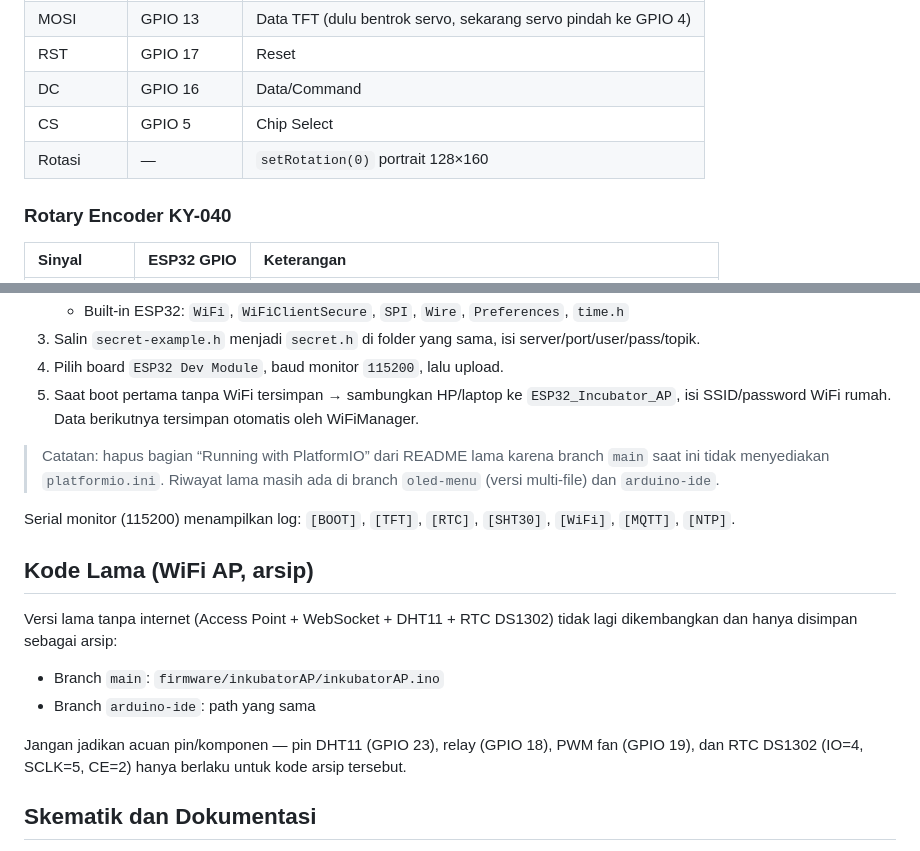
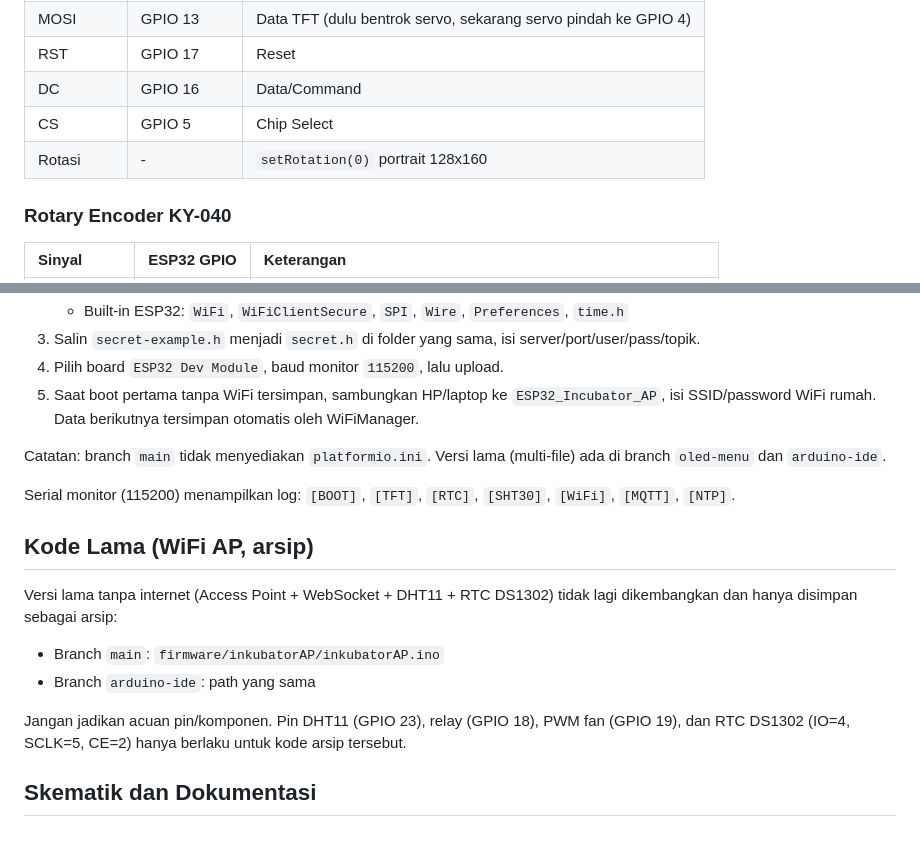
Before and after one commit to okapmna/incubatorESP32WiFiAP, a Markdown page: README.md, 2 parts joined by grey strips. Rendered like a GitHub page.

```diff
--- a/README.md
+++ b/README.md
@@ -66,7 +64,7 @@ Firmware utama: `firmware/incubator_esp32_mqtt/incubator_esp32_mqtt.ino` (satu f
 | RST | GPIO 17 | Reset |
 | DC | GPIO 16 | Data/Command |
 | CS | GPIO 5 | Chip Select |
-| Rotasi | — | `setRotation(0)` portrait 128×160 |
+| Rotasi | - | `setRotation(0)` portrait 128x160 |
 
 ### Rotary Encoder KY-040
 
@@ -242,12 +240,11 @@ Langkah upload:
    - Built-in ESP32: `WiFi`, `WiFiClientSecure`, `SPI`, `Wire`, `Preferences`, `time.h`
 3. Salin `secret-example.h` menjadi `secret.h` di folder yang sama, isi server/port/user/pass/topik.
 4. Pilih board `ESP32 Dev Module`, baud monitor `115200`, lalu upload.
-5. Saat boot pertama tanpa WiFi tersimpan → sambungkan HP/laptop ke `ESP32_Incubator_AP`,
+5. Saat boot pertama tanpa WiFi tersimpan, sambungkan HP/laptop ke `ESP32_Incubator_AP`,
    isi SSID/password WiFi rumah. Data berikutnya tersimpan otomatis oleh WiFiManager.
 
-> Catatan: hapus bagian “Running with PlatformIO” dari README lama karena branch `main`
-> saat ini tidak menyediakan `platformio.ini`. Riwayat lama masih ada di branch `oled-menu`
-> (versi multi-file) dan `arduino-ide`.
+Catatan: branch `main` tidak menyediakan `platformio.ini`. Versi lama (multi-file) ada di branch
+`oled-menu` dan `arduino-ide`.
 
 Serial monitor (115200) menampilkan log: `[BOOT]`, `[TFT]`, `[RTC]`, `[SHT30]`, `[WiFi]`, `[MQTT]`, `[NTP]`.
 
@@ -259,7 +256,7 @@ dikembangkan dan hanya disimpan sebagai arsip:
 - Branch `main`: `firmware/inkubatorAP/inkubatorAP.ino`
 - Branch `arduino-ide`: path yang sama
 
-Jangan jadikan acuan pin/komponen — pin DHT11 (GPIO 23), relay (GPIO 18), PWM fan (GPIO 19),
+Jangan jadikan acuan pin/komponen. Pin DHT11 (GPIO 23), relay (GPIO 18), PWM fan (GPIO 19),
 dan RTC DS1302 (IO=4, SCLK=5, CE=2) hanya berlaku untuk kode arsip tersebut.
 
 ## Skematik dan Dokumentasi
```
Also changed, not shown: other parts of README.md (+45 -48 lines).
